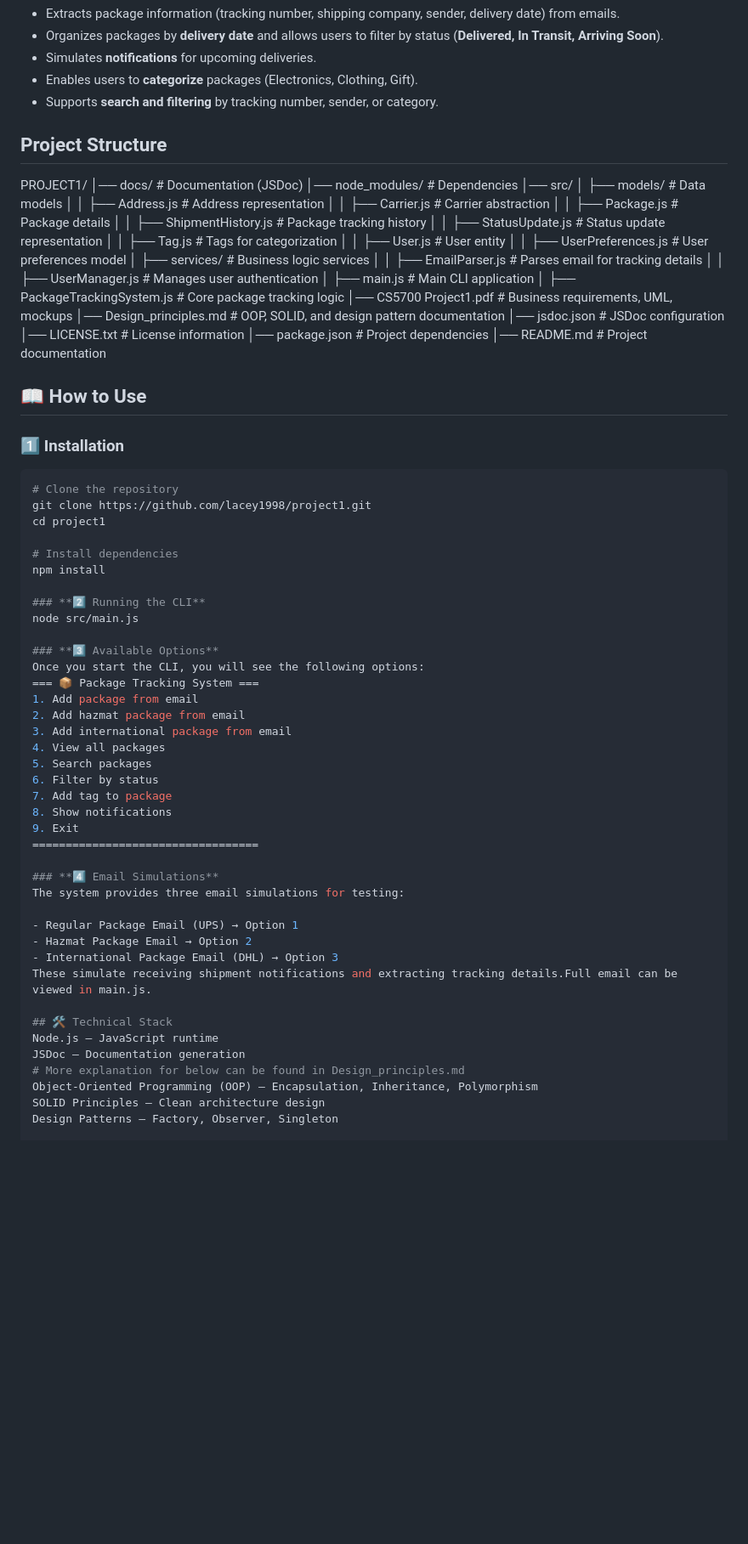
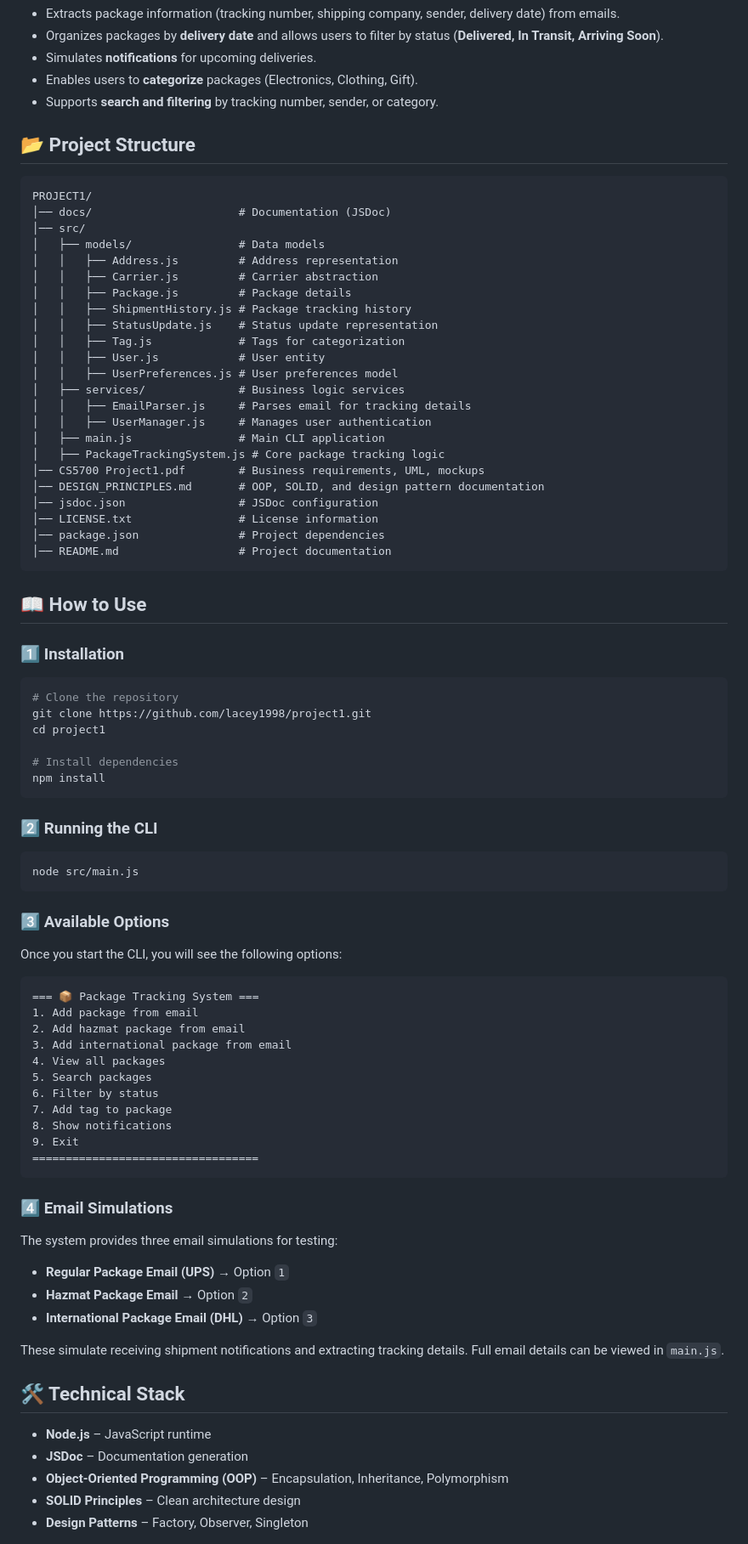
Before and after one commit to lacey1998/project1, a Markdown page: README.md, the part around one of its changes. Shown at 85% size. Rendered like a GitHub page; blank space fills up the shorter version.

Commit message:
removeNodeModules

````diff
--- a/README.md
+++ b/README.md
@@ -12,9 +12,32 @@ This **Package Tracking System** is designed to extract package details from ema
 - Enables users to **categorize** packages (Electronics, Clothing, Gift).
 - Supports **search and filtering** by tracking number, sender, or category.
 
-## Project Structure
-PROJECT1/ │── docs/ # Documentation (JSDoc) │── node_modules/ # Dependencies │── src/ │ ├── models/ # Data models │ │ ├── Address.js # Address representation │ │ ├── Carrier.js # Carrier abstraction │ │ ├── Package.js # Package details │ │ ├── ShipmentHistory.js # Package tracking history │ │ ├── StatusUpdate.js # Status update representation │ │ ├── Tag.js # Tags for categorization │ │ ├── User.js # User entity │ │ ├── UserPreferences.js # User preferences model │ ├── services/ # Business logic services │ │ ├── EmailParser.js # Parses email for tracking details │ │ ├── UserManager.js # Manages user authentication │ ├── main.js # Main CLI application │ ├── PackageTrackingSystem.js # Core package tracking logic │── CS5700 Project1.pdf # Business requirements, UML, mockups │── Design_principles.md # OOP, SOLID, and design pattern documentation │── jsdoc.json # JSDoc configuration │── LICENSE.txt # License information │── package.json # Project dependencies │── README.md # Project documentation
-
+## 📂 Project Structure
+```
+PROJECT1/
+│── docs/                      # Documentation (JSDoc)
+│── src/
+│   ├── models/                # Data models
+│   │   ├── Address.js         # Address representation
+│   │   ├── Carrier.js         # Carrier abstraction
+│   │   ├── Package.js         # Package details
+│   │   ├── ShipmentHistory.js # Package tracking history
+│   │   ├── StatusUpdate.js    # Status update representation
+│   │   ├── Tag.js             # Tags for categorization
+│   │   ├── User.js            # User entity
+│   │   ├── UserPreferences.js # User preferences model
+│   ├── services/              # Business logic services
+│   │   ├── EmailParser.js     # Parses email for tracking details
+│   │   ├── UserManager.js     # Manages user authentication
+│   ├── main.js                # Main CLI application
+│   ├── PackageTrackingSystem.js # Core package tracking logic
+│── CS5700 Project1.pdf        # Business requirements, UML, mockups
+│── DESIGN_PRINCIPLES.md       # OOP, SOLID, and design pattern documentation
+│── jsdoc.json                 # JSDoc configuration
+│── LICENSE.txt                # License information
+│── package.json               # Project dependencies
+│── README.md                  # Project documentation
+```
 
 ## 📖 How to Use
 ### **1️⃣ Installation**
@@ -25,12 +48,16 @@ cd project1
 
 # Install dependencies
 npm install
+```
 
 ### **2️⃣ Running the CLI**
+```sh
 node src/main.js
+```
 
 ### **3️⃣ Available Options**
 Once you start the CLI, you will see the following options:
+```
 === 📦 Package Tracking System ===
 1. Add package from email
 2. Add hazmat package from email
@@ -42,20 +69,20 @@ Once you start the CLI, you will see the following options:
 8. Show notifications
 9. Exit
 ==================================
+```
 
 ### **4️⃣ Email Simulations**
 The system provides three email simulations for testing:
+- **Regular Package Email (UPS)** → Option `1`
+- **Hazmat Package Email** → Option `2`
+- **International Package Email (DHL)** → Option `3`
 
-- Regular Package Email (UPS) → Option 1
-- Hazmat Package Email → Option 2
-- International Package Email (DHL) → Option 3
-These simulate receiving shipment notifications and extracting tracking details.Full email can be viewed in main.js.
+These simulate receiving shipment notifications and extracting tracking details. Full email details can be viewed in `main.js`.
 
 ## 🛠️ Technical Stack
-Node.js – JavaScript runtime
-JSDoc – Documentation generation
-# More explanation for below can be found in Design_principles.md
-Object-Oriented Programming (OOP) – Encapsulation, Inheritance, Polymorphism
-SOLID Principles – Clean architecture design
-Design Patterns – Factory, Observer, Singleton
+- **Node.js** – JavaScript runtime
+- **JSDoc** – Documentation generation
+- **Object-Oriented Programming (OOP)** – Encapsulation, Inheritance, Polymorphism
+- **SOLID Principles** – Clean architecture design
+- **Design Patterns** – Factory, Observer, Singleton
 
````
Also changed, not shown: other parts of README.md (+2 -2 lines).
